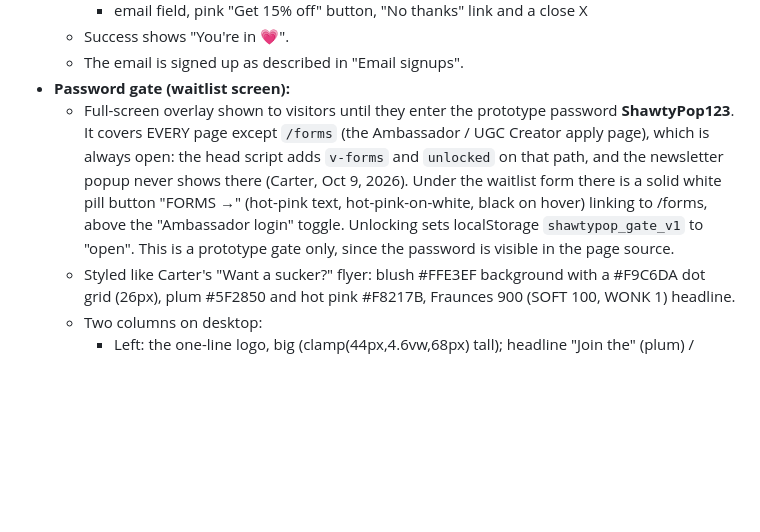
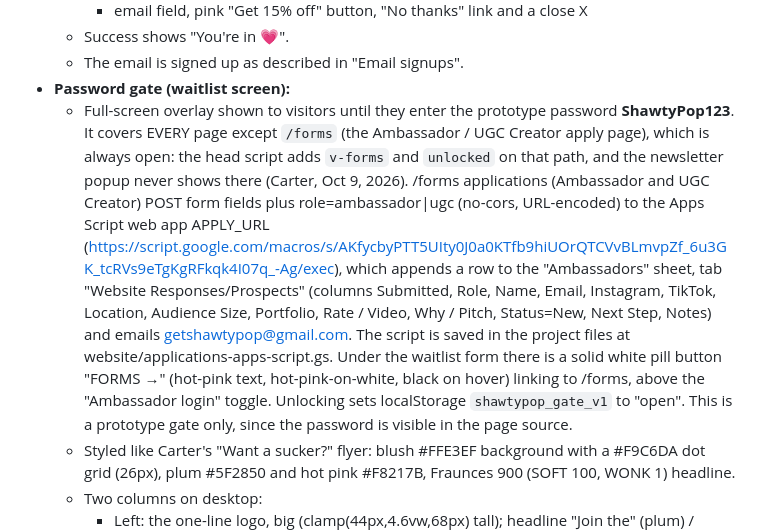
Before and after one commit to ShawtyPop/shawtypop, a Markdown page: docs/REBUILD-PROMPT.md, the part around the change. GitHub-like rendering; blank space fills up the shorter version.

Commit message:
Rebuild prompt: /forms saves to the Ambassadors sheet
Co-Authored-By: Claude Opus 5.5 (1M context) <noreply@anthropic.com>
Claude-Session: https://claude.ai/code/session_01254kvEBD9jd1f8ZQVgzLaR

```diff
--- a/docs/REBUILD-PROMPT.md
+++ b/docs/REBUILD-PROMPT.md
@@ -164,7 +164,7 @@ If I attached `index-backup.html`, put it at `public/index.html` unchanged and s
   - Success shows "You're in 💗".
   - The email is signed up as described in "Email signups".
 - **Password gate (waitlist screen):**
-  - Full-screen overlay shown to visitors until they enter the prototype password **ShawtyPop123**. It covers EVERY page except `/forms` (the Ambassador / UGC Creator apply page), which is always open: the head script adds `v-forms` and `unlocked` on that path, and the newsletter popup never shows there (Carter, Oct 9, 2026). Under the waitlist form there is a solid white pill button "FORMS →" (hot-pink text, hot-pink-on-white, black on hover) linking to /forms, above the "Ambassador login" toggle. Unlocking sets localStorage `shawtypop_gate_v1` to "open". This is a prototype gate only, since the password is visible in the page source.
+  - Full-screen overlay shown to visitors until they enter the prototype password **ShawtyPop123**. It covers EVERY page except `/forms` (the Ambassador / UGC Creator apply page), which is always open: the head script adds `v-forms` and `unlocked` on that path, and the newsletter popup never shows there (Carter, Oct 9, 2026). /forms applications (Ambassador and UGC Creator) POST form fields plus role=ambassador|ugc (no-cors, URL-encoded) to the Apps Script web app APPLY_URL (https://script.google.com/macros/s/AKfycbyPTT5UIty0J0a0KTfb9hiUOrQTCVvBLmvpZf_6u3GK_tcRVs9eTgKgRFkqk4I07q_-Ag/exec), which appends a row to the "Ambassadors" sheet, tab "Website Responses/Prospects" (columns Submitted, Role, Name, Email, Instagram, TikTok, Location, Audience Size, Portfolio, Rate / Video, Why / Pitch, Status=New, Next Step, Notes) and emails getshawtypop@gmail.com. The script is saved in the project files at website/applications-apps-script.gs. Under the waitlist form there is a solid white pill button "FORMS →" (hot-pink text, hot-pink-on-white, black on hover) linking to /forms, above the "Ambassador login" toggle. Unlocking sets localStorage `shawtypop_gate_v1` to "open". This is a prototype gate only, since the password is visible in the page source.
   - Styled like Carter's "Want a sucker?" flyer: blush #FFE3EF background with a #F9C6DA dot grid (26px), plum #5F2850 and hot pink #F8217B, Fraunces 900 (SOFT 100, WONK 1) headline.
   - Two columns on desktop:
     - Left: the one-line logo, big (clamp(44px,4.6vw,68px) tall); headline "Join the" (plum) / "waitlist." (hot pink); text "ShawtyPop is almost here. Get on the list for first dibs on Cherry Gloss."; a white card with a 3px plum border, 26px corners and a solid 7px plum drop (like the flyer's QR box) holding First name and Email fields (blush pills) and a hot-pink "Join →" button. On submit it signs the email and name up (see "Email signups") and shows "You're on the list, {name}".
```
